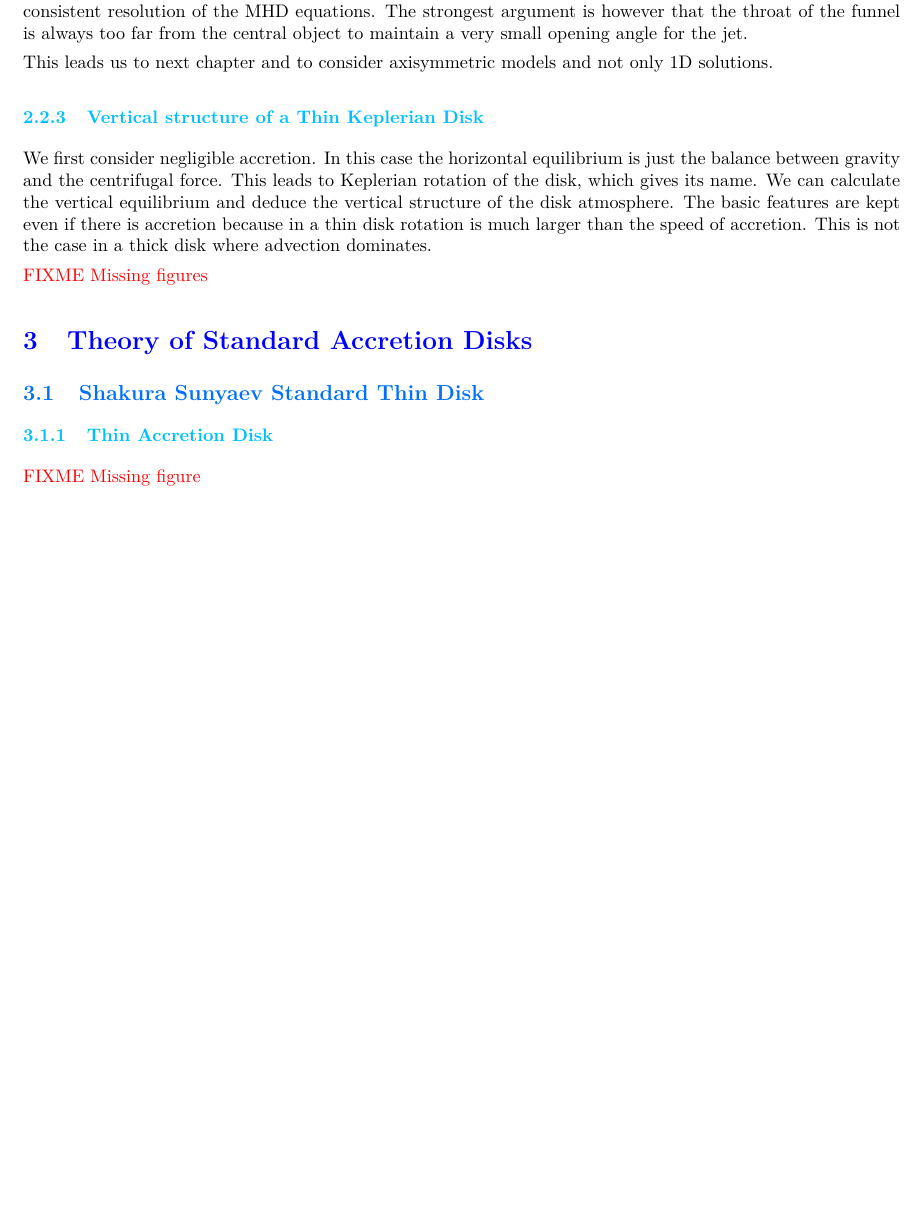
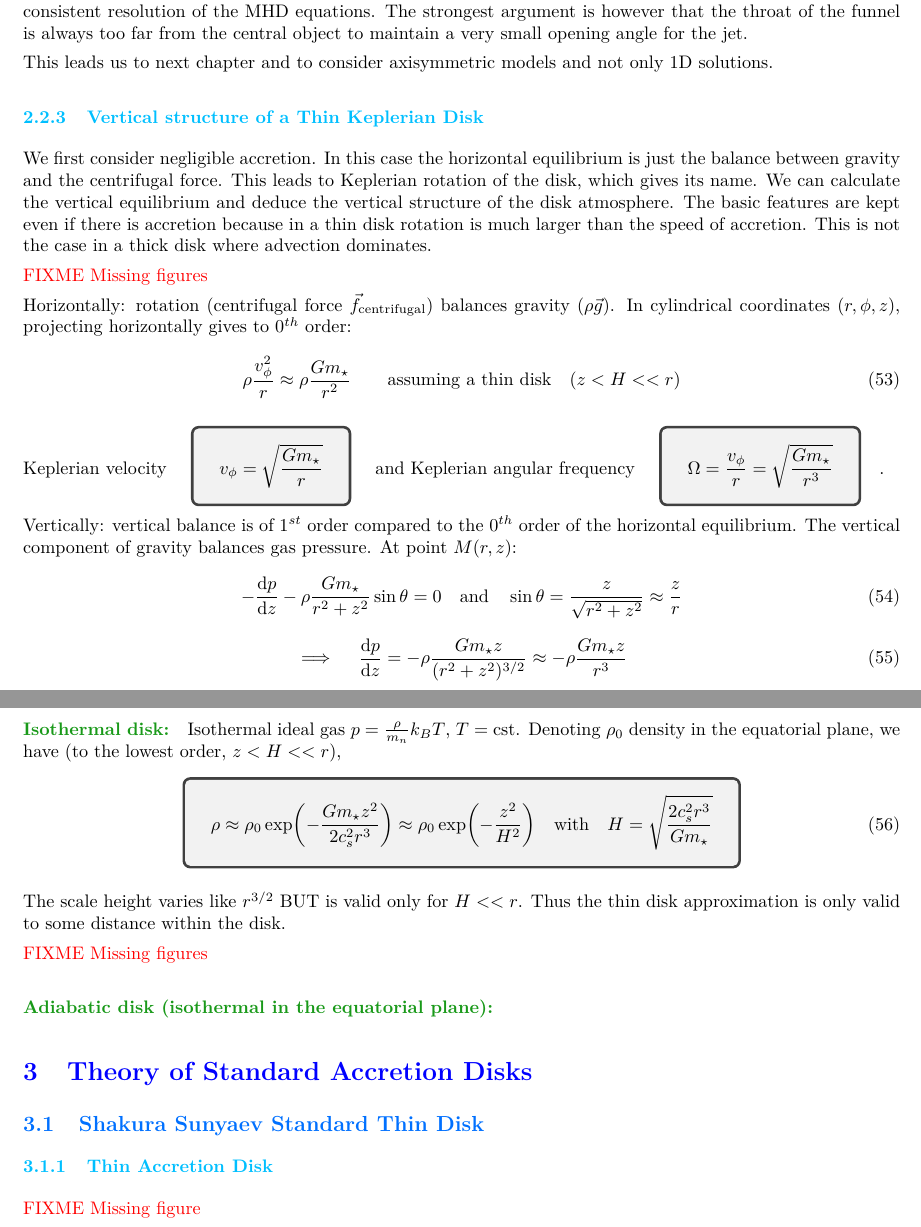
Before and after one commit to M2-AAIS/Poly_ET8, a LaTeX document (ET8.tex): part of page 20 of 43 before the commit and two parts of pages 20 and 21 of 44 after it, the two joined at a grey line, cut so that both start at the same text, the shorter picture padded with empty space. Compiled offline with pdfLaTeX.

Commit message:
2.2.3 suite

```diff
--- a/ET8.tex
+++ b/ET8.tex
@@ -1366,6 +1366,31 @@ We first consider negligible accretion. In this case the horizontal equilibrium
 
 \FIXME{Missing figures}
 
+Horizontally: rotation (centrifugal force $\vec{f}_{\text{centrifugal}}$) balances gravity ($\rho \vec{g}$). In cylindrical coordinates ($r, \phi, z$), projecting horizontally gives to 0$^{th}$ order:
+\begin{equation}
+	\rho \frac{v_\phi^2}{r}\approx \rho\frac{Gm_\star}{r^2} \qquad \text{assuming a thin disk} \quad (z<H<<r)
+\end{equation}
+
+Keplerian velocity $\quad\tcboxmath{v_\phi = \sqrt{\frac{Gm_\star}{r}}} \quad$ and Keplerian angular frequency $\quad\tcboxmath{\Omega = \frac{v_\phi}{r} = \sqrt{\frac{Gm_\star}{r^3}}} \quad$.
+
+Vertically: vertical balance is of 1$^{st}$ order compared to the 0$^{th}$ order of the horizontal equilibrium. The vertical component of gravity balances gas pressure. At point $M(r,z)$:
+\begin{equation}
+-\frac{\d p}{\d z}-\rho \frac{Gm_\star}{r^2+z^2}\sin\theta = 0 \quad \text{and} \quad \sin\theta = \frac{z}{\sqrt{r^2+z^2}} \approx \frac{z}{r}
+\end{equation}
+\begin{equation}
+\implies \quad \frac{\d p}{\d z} = -\rho \frac{G m_\star z}{(r^2+z^2)^{3/2}} \approx -\rho \frac{G m_\star z}{r^3}
+\end{equation}
+
+\paragraph{Isothermal disk:} Isothermal ideal gas $p=\frac{\rho}{m_n}k_B T$, $T=\text{cst}$. Denoting $\rho_0$ density in the equatorial plane, we have (to the lowest order, $z<H<<r$),
+\begin{equation}
+\tcboxmath{\rho \approx \rho_0 \exp \left(-\frac{G m_\star z^2}{2 c_s^2 r^3} \right) \approx \rho_0 \exp \left(-\frac{z^2}{H^2} \right) \quad \text{with} \quad H = \sqrt{\frac{2 c_s^2 r^3}{G m_\star}}}
+\end{equation}
+
+The scale height varies like $r^{3/2}$ BUT is valid only for $H<<r$. Thus the thin disk approximation is only valid to some distance within the disk.
+
+\FIXME{Missing figures}
+
+\paragraph{Adiabatic disk (isothermal in the equatorial plane):}
 
 \section{Theory of Standard Accretion Disks}
 
```
